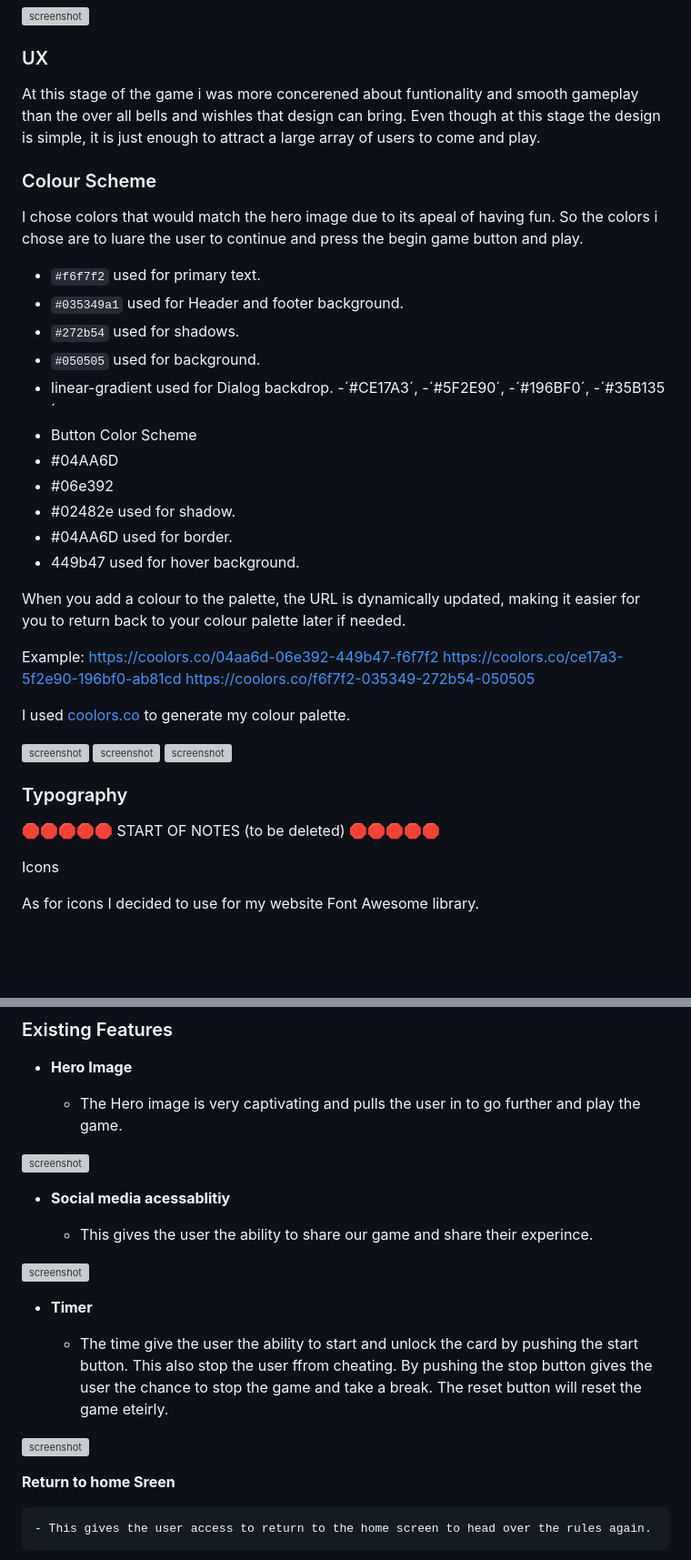
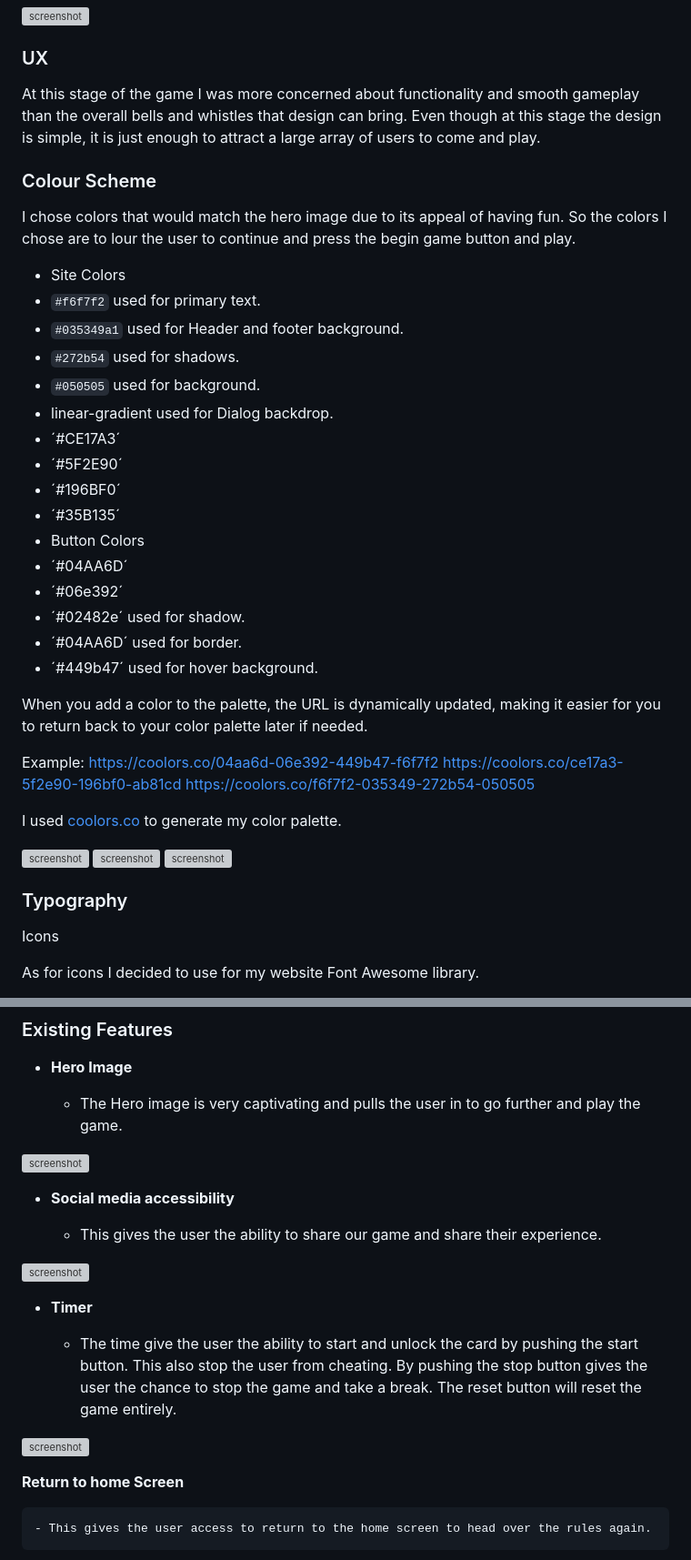
Before and after one commit to primarypigments/memory-game, a Markdown page: README.md, 2 parts joined by grey strips. Shown: that part at 91% size. Rendered like a GitHub page; blank space fills up the shorter version; grey boxes are pictures that could not be loaded.

Commit message:
Add readme content

```diff
--- a/README.md
+++ b/README.md
@@ -9,45 +9,45 @@ https://ui.dev/amiresponsive?url=https://primarypigments.github.io/memory-game
 
 ### UX
 
-At this stage of the game i was more concerened about funtionality and smooth gameplay than the over all bells and wishles that design can bring. Even though at this stage the design is simple, it is just enough to attract a large array of users to come and play.
+At this stage of the game I was more concerned about functionality and smooth gameplay than the overall bells and whistles that design can bring. Even though at this stage the design is simple, it is just enough to attract a large array of users to come and play.
 
 
 ### Colour Scheme
 
-I chose colors that would match the hero image due to its apeal of having fun. So the colors i chose are to luare the user to continue and press the begin game button and play.
+I chose colors that would match the hero image due to its appeal of having fun. So the colors I chose are to lour the user to continue and press the begin game button and play.
 
-
+- Site Colors
 - `#f6f7f2` used for primary text.
 - `#035349a1` used for Header and footer background.
 - `#272b54` used for shadows.
 - `#050505` used for background.
 - linear-gradient used for Dialog backdrop.
-  -´#CE17A3´,
-  -´#5F2E90´,
-  -´#196BF0´,
-  -´#35B135´
-- Button Color Scheme
-- #04AA6D
-- #06e392
-- #02482e used for shadow.
-- #04AA6D used for border.
-- 449b47 used for hover background.
+- ´#CE17A3´
+- ´#5F2E90´
+- ´#196BF0´
+- ´#35B135´
+- Button Colors
+- ´#04AA6D´
+- ´#06e392´
+- ´#02482e´ used for shadow.
+- ´#04AA6D´ used for border.
+- ´#449b47´ used for hover background.
 
-When you add a colour to the palette, the URL is dynamically updated, making it easier for you to return back to your colour palette later if needed.
+When you add a color to the palette, the URL is dynamically updated, making it easier for you to return back to your color palette later if needed.
 
 Example:
 https://coolors.co/04aa6d-06e392-449b47-f6f7f2
 https://coolors.co/ce17a3-5f2e90-196bf0-ab81cd
 https://coolors.co/f6f7f2-035349-272b54-050505
 
-I used [coolors.co](https://coolors.co) to generate my colour palette.
+I used [coolors.co](https://coolors.co) to generate my color palette.
 
 ![screenshot](documentation/button-colours.png)
 ![screenshot](documentation/dialog-backdrop-colors.png)
 ![screenshot](documentation/site-colors.png)
 ### Typography
 
-🛑🛑🛑🛑🛑 START OF NOTES (to be deleted) 🛑🛑🛑🛑🛑
+
 
 Icons
 
@@ -78,19 +78,19 @@ Example:
 
 ![screenshot](documentation/features/feature-1-hero.png)
 
-- **Social media acessablitiy**
+- **Social media accessibility**
 
-    - This gives the user the ability to share our game and share their experince.
+    - This gives the user the ability to share our game and share their experience.
 
 ![screenshot](documentation/features/feature-2-social.png)
 
 - **Timer**
 
-    - The time give the user the ability to start and unlock the card by pushing the start button. This also stop the user ffrom cheating. By pushing the stop button gives the user the chance to stop the game and take a break. The reset button will reset the game eteirly.
+    - The time give the user the ability to start and unlock the card by pushing the start button. This also stop the user from cheating. By pushing the stop button gives the user the chance to stop the game and take a break. The reset button will reset the game entirely.
 
 ![screenshot](documentation/features/feature-3-timer-start-stop-reset.png)
 
- **Return to home Sreen**
+ **Return to home Screen**
 
     - This gives the user access to return to the home screen to head over the rules again.
 ![screenshot](documentation/features/feature-4-return.png)
```
Also changed, not shown: other parts of README.md (+18 -5 lines).
